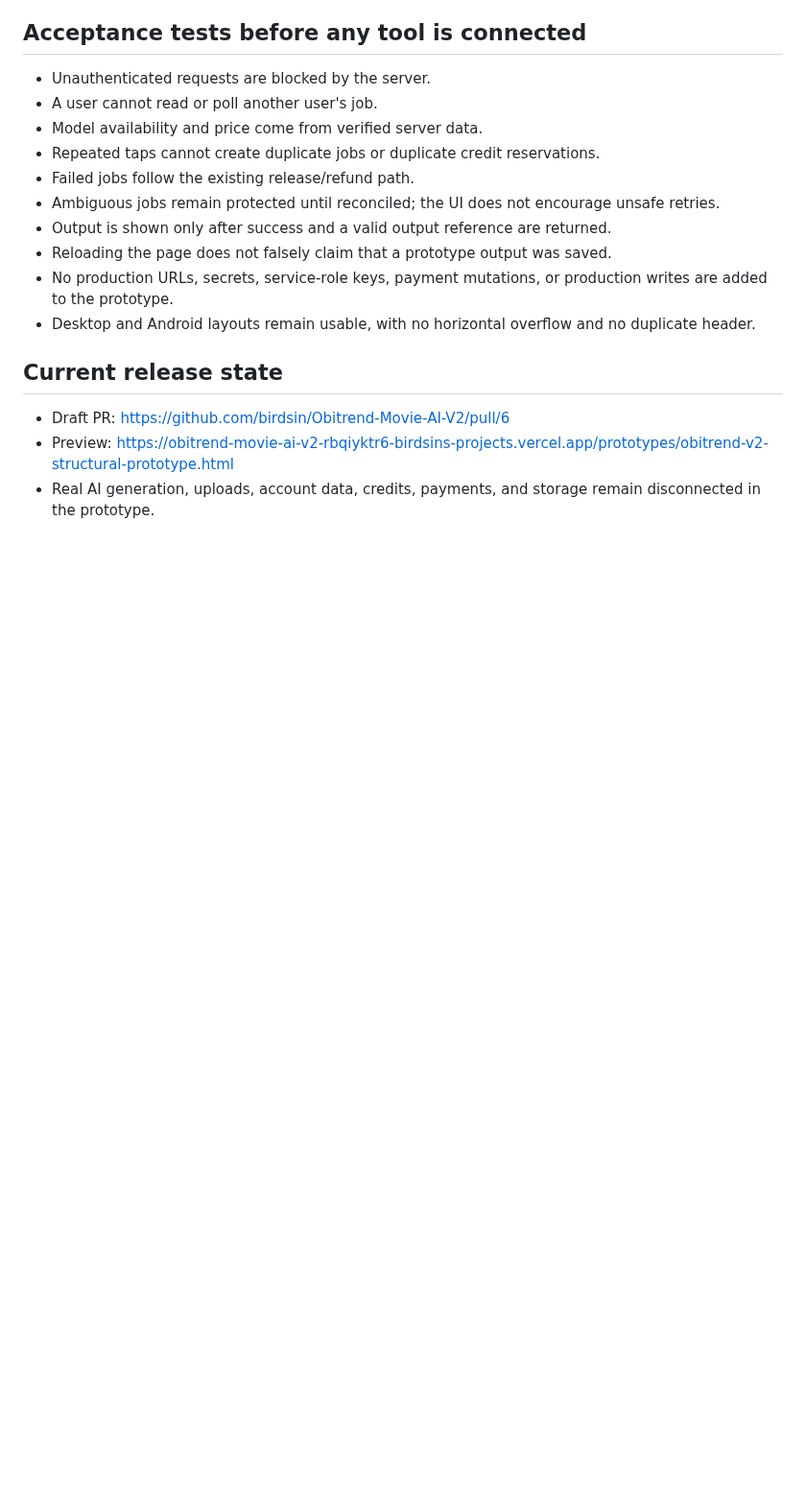
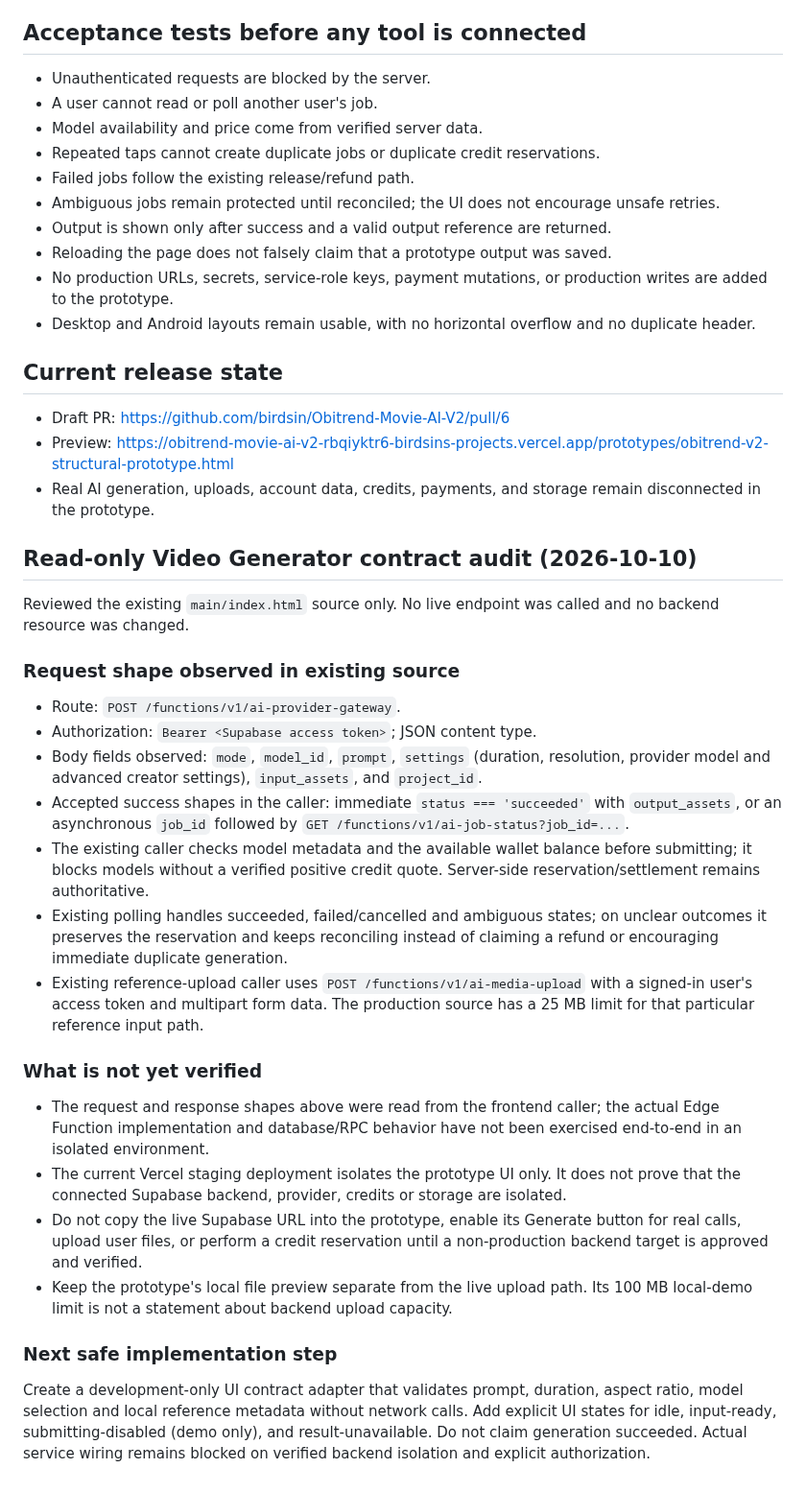
Before and after one commit to birdsin/Obitrend-Movie-AI-V2, a Markdown page: docs/OBITREND-V2-SERVICE-MAPPING-CHECKLIST.md, the part around the change. Shown at 96% size. Drawn GitHub-style; blank space fills up the shorter version.

Commit message:
Document read-only Video Generator service contract audit

```diff
--- a/docs/OBITREND-V2-SERVICE-MAPPING-CHECKLIST.md
+++ b/docs/OBITREND-V2-SERVICE-MAPPING-CHECKLIST.md
@@ -56,3 +56,28 @@ The first candidate for a future integration is Video Generator because the exis
 - Draft PR: https://github.com/birdsin/Obitrend-Movie-AI-V2/pull/6
 - Preview: https://obitrend-movie-ai-v2-rbqiyktr6-birdsins-projects.vercel.app/prototypes/obitrend-v2-structural-prototype.html
 - Real AI generation, uploads, account data, credits, payments, and storage remain disconnected in the prototype.
+
+## Read-only Video Generator contract audit (2026-10-10)
+
+Reviewed the existing `main/index.html` source only. No live endpoint was called and no backend resource was changed.
+
+### Request shape observed in existing source
+
+- Route: `POST /functions/v1/ai-provider-gateway`.
+- Authorization: `Bearer <Supabase access token>`; JSON content type.
+- Body fields observed: `mode`, `model_id`, `prompt`, `settings` (duration, resolution, provider model and advanced creator settings), `input_assets`, and `project_id`.
+- Accepted success shapes in the caller: immediate `status === 'succeeded'` with `output_assets`, or an asynchronous `job_id` followed by `GET /functions/v1/ai-job-status?job_id=...`.
+- The existing caller checks model metadata and the available wallet balance before submitting; it blocks models without a verified positive credit quote. Server-side reservation/settlement remains authoritative.
+- Existing polling handles succeeded, failed/cancelled and ambiguous states; on unclear outcomes it preserves the reservation and keeps reconciling instead of claiming a refund or encouraging immediate duplicate generation.
+- Existing reference-upload caller uses `POST /functions/v1/ai-media-upload` with a signed-in user's access token and multipart form data. The production source has a 25 MB limit for that particular reference input path.
+
+### What is not yet verified
+
+- The request and response shapes above were read from the frontend caller; the actual Edge Function implementation and database/RPC behavior have not been exercised end-to-end in an isolated environment.
+- The current Vercel staging deployment isolates the prototype UI only. It does not prove that the connected Supabase backend, provider, credits or storage are isolated.
+- Do not copy the live Supabase URL into the prototype, enable its Generate button for real calls, upload user files, or perform a credit reservation until a non-production backend target is approved and verified.
+- Keep the prototype's local file preview separate from the live upload path. Its 100 MB local-demo limit is not a statement about backend upload capacity.
+
+### Next safe implementation step
+
+Create a development-only UI contract adapter that validates prompt, duration, aspect ratio, model selection and local reference metadata without network calls. Add explicit UI states for idle, input-ready, submitting-disabled (demo only), and result-unavailable. Do not claim generation succeeded. Actual service wiring remains blocked on verified backend isolation and explicit authorization.
```
